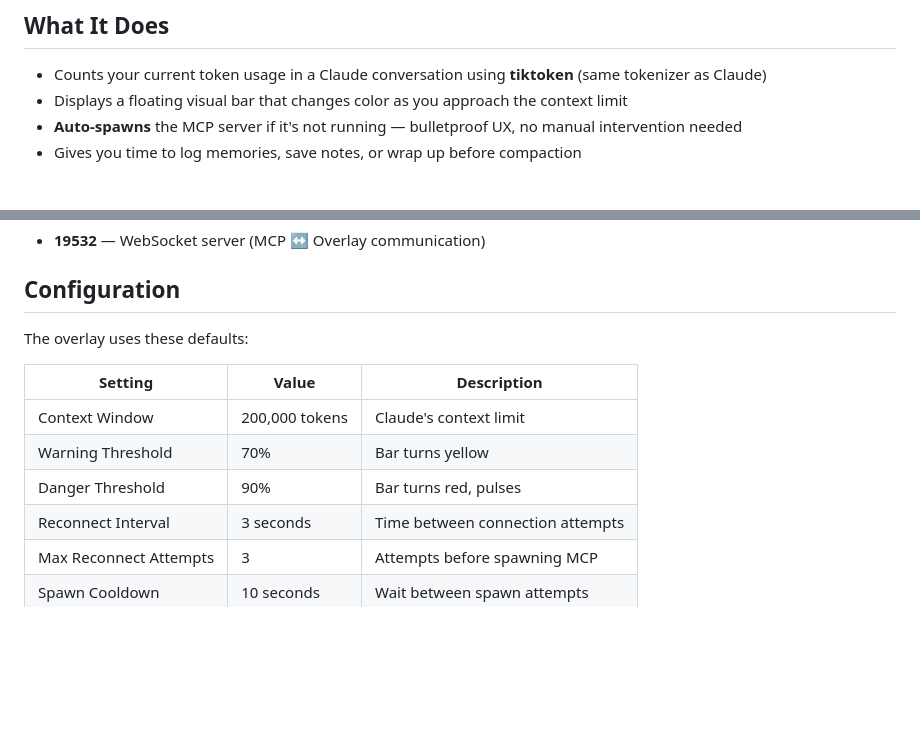
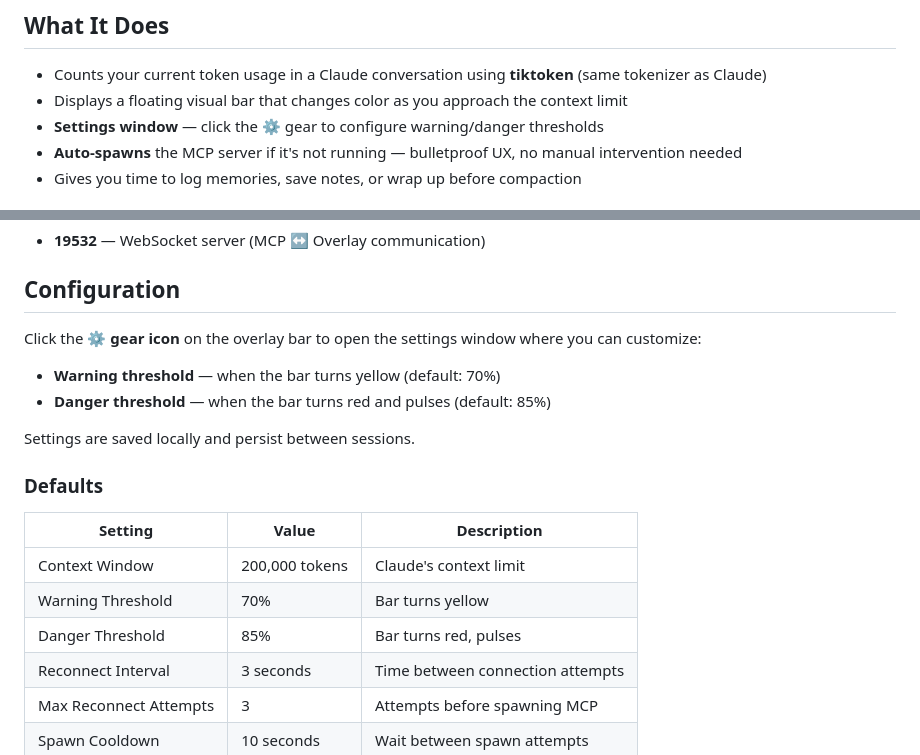
Before and after one commit to amarisaster/Context-Canary, a Markdown page: README.md, 2 parts joined by grey strips. GitHub-like rendering; blank space fills up the shorter version.

```diff
--- a/README.md
+++ b/README.md
@@ -6,6 +6,7 @@ A token counter overlay for Claude. Warns you before context compaction hits so
 
 - Counts your current token usage in a Claude conversation using **tiktoken** (same tokenizer as Claude)
 - Displays a floating visual bar that changes color as you approach the context limit
+- **Settings window** — click the ⚙️ gear to configure warning/danger thresholds
 - **Auto-spawns** the MCP server if it's not running — bulletproof UX, no manual intervention needed
 - Gives you time to log memories, save notes, or wrap up before compaction
 
@@ -134,13 +135,19 @@ If the overlay can't connect to the MCP server:
 
 ## Configuration
 
-The overlay uses these defaults:
+Click the **⚙️ gear icon** on the overlay bar to open the settings window where you can customize:
+- **Warning threshold** — when the bar turns yellow (default: 70%)
+- **Danger threshold** — when the bar turns red and pulses (default: 85%)
+
+Settings are saved locally and persist between sessions.
+
+### Defaults
 
 | Setting | Value | Description |
 |---------|-------|-------------|
 | Context Window | 200,000 tokens | Claude's context limit |
 | Warning Threshold | 70% | Bar turns yellow |
-| Danger Threshold | 90% | Bar turns red, pulses |
+| Danger Threshold | 85% | Bar turns red, pulses |
 | Reconnect Interval | 3 seconds | Time between connection attempts |
 | Max Reconnect Attempts | 3 | Attempts before spawning MCP |
 | Spawn Cooldown | 10 seconds | Wait between spawn attempts |
```
Also changed, not shown: STATUS.md (+29 -4 lines).
